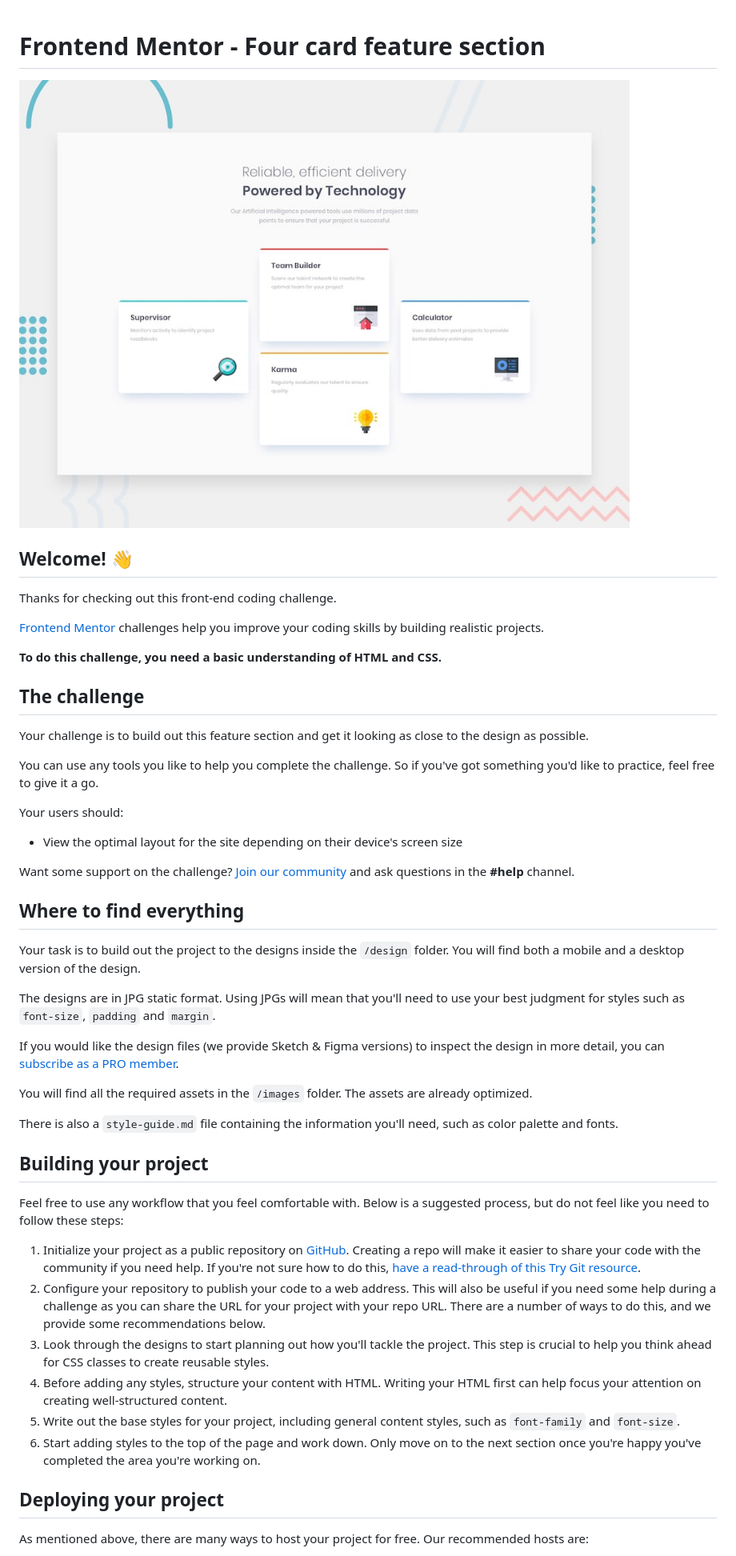
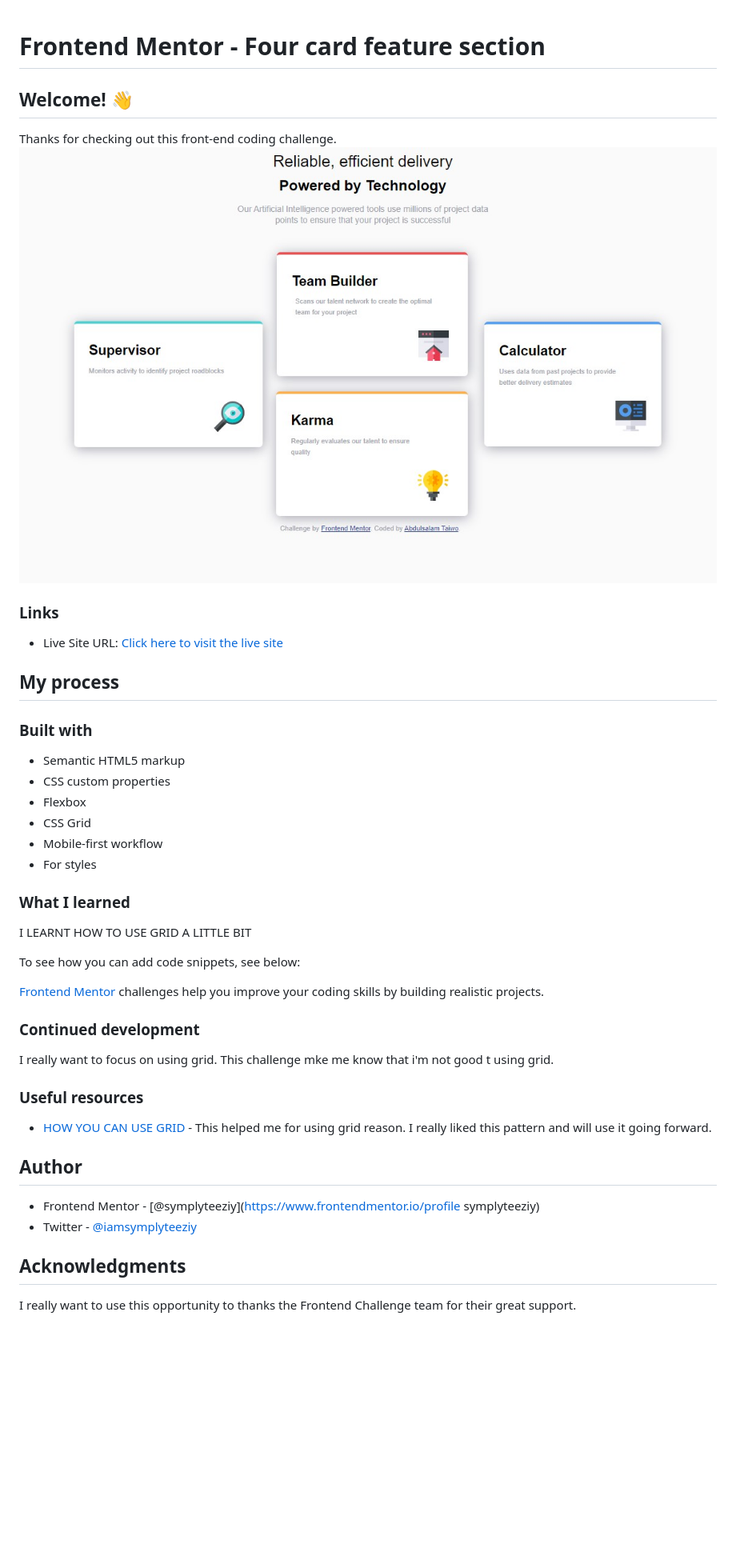
Before and after one commit to Symplyteeziy/four-card-feature-section-master, a Markdown page: README.md, the part around the change printed below. Shown: that part at 80% size. Rendered like a GitHub page; pictures changed too: result .jpg (added); blank space fills up the shorter version.

Commit message:
initial commit

```diff
--- a/README.md
+++ b/README.md
@@ -1,51 +1,55 @@
 # Frontend Mentor - Four card feature section
-
-![Design preview for the Four card feature section coding challenge](./design/desktop-preview.jpg)
 
 ## Welcome! 👋
 
 Thanks for checking out this front-end coding challenge.
+![Design preview for the Four card feature section coding challenge](result%20.jpg)
+
+### Links
+
+- Live Site URL: [Click here to visit the live site](https://your-live-site-url.com)
+
+## My process
+
+### Built with
+
+- Semantic HTML5 markup
+- CSS custom properties
+- Flexbox
+- CSS Grid
+- Mobile-first workflow
+- For styles
+
+
+
+### What I learned
+
+I LEARNT HOW TO USE GRID A LITTLE BIT
+
+To see how you can add code snippets, see below:
+
 
 [Frontend Mentor](https://www.frontendmentor.io) challenges help you improve your coding skills by building realistic projects.
 
-**To do this challenge, you need a basic understanding of HTML and CSS.**
 
-## The challenge
+### Continued development
 
-Your challenge is to build out this feature section and get it looking as close to the design as possible.
+I really want to focus on using grid. This challenge mke me know that i'm not good t using grid.
 
-You can use any tools you like to help you complete the challenge. So if you've got something you'd like to practice, feel free to give it a go.
 
-Your users should:
+### Useful resources
 
-- View the optimal layout for the site depending on their device's screen size
+- [HOW YOU CAN USE GRID](https://www.example.com) - This helped me for using grid reason. I really liked this pattern and will use it going forward.
 
-Want some support on the challenge? [Join our community](https://www.frontendmentor.io/community) and ask questions in the **#help** channel.
 
-## Where to find everything
+## Author
 
-Your task is to build out the project to the designs inside the `/design` folder. You will find both a mobile and a desktop version of the design.
+- Frontend Mentor - [@symplyteeziy](https://www.frontendmentor.io/profile symplyteeziy)
+- Twitter - [@iamsymplyteeziy](https://x.com/iamsymplyteeziy?s=11)
 
-The designs are in JPG static format. Using JPGs will mean that you'll need to use your best judgment for styles such as `font-size`, `padding` and `margin`.
 
-If you would like the design files (we provide Sketch & Figma versions) to inspect the design in more detail, you can [subscribe as a PRO member](https://www.frontendmentor.io/pro).
+## Acknowledgments
 
-You will find all the required assets in the `/images` folder. The assets are already optimized.
+I really want to use this opportunity to thanks the Frontend Challenge  team for their great support.
 
-There is also a `style-guide.md` file containing the information you'll need, such as color palette and fonts.
 
-## Building your project
-
-Feel free to use any workflow that you feel comfortable with. Below is a suggested process, but do not feel like you need to follow these steps:
-
-1. Initialize your project as a public repository on [GitHub](https://github.com/). Creating a repo will make it easier to share your code with the community if you need help. If you're not sure how to do this, [have a read-through of this Try Git resource](https://try.github.io/).
-2. Configure your repository to publish your code to a web address. This will also be useful if you need some help during a challenge as you can share the URL for your project with your repo URL. There are a number of ways to do this, and we provide some recommendations below.
-3. Look through the designs to start planning out how you'll tackle the project. This step is crucial to help you think ahead for CSS classes to create reusable styles.
-4. Before adding any styles, structure your content with HTML. Writing your HTML first can help focus your attention on creating well-structured content.
-5. Write out the base styles for your project, including general content styles, such as `font-family` and `font-size`.
-6. Start adding styles to the top of the page and work down. Only move on to the next section once you're happy you've completed the area you're working on.
-
-## Deploying your project
-
-As mentioned above, there are many ways to host your project for free. Our recommended hosts are:
-
```
Also changed, not shown: other parts of README.md (+1 -40 lines), README-template.md (+0 -3 lines), 2 other files.
